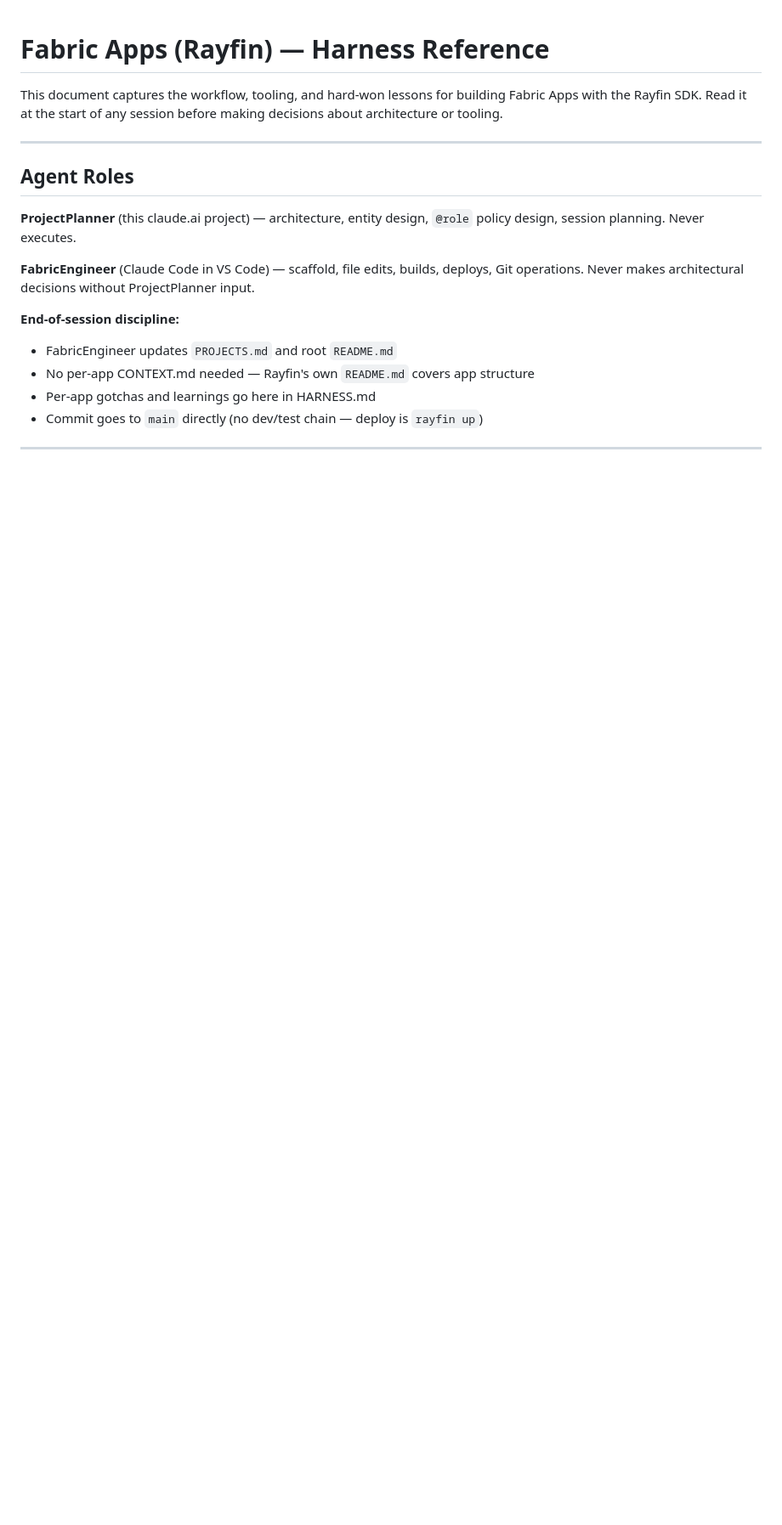
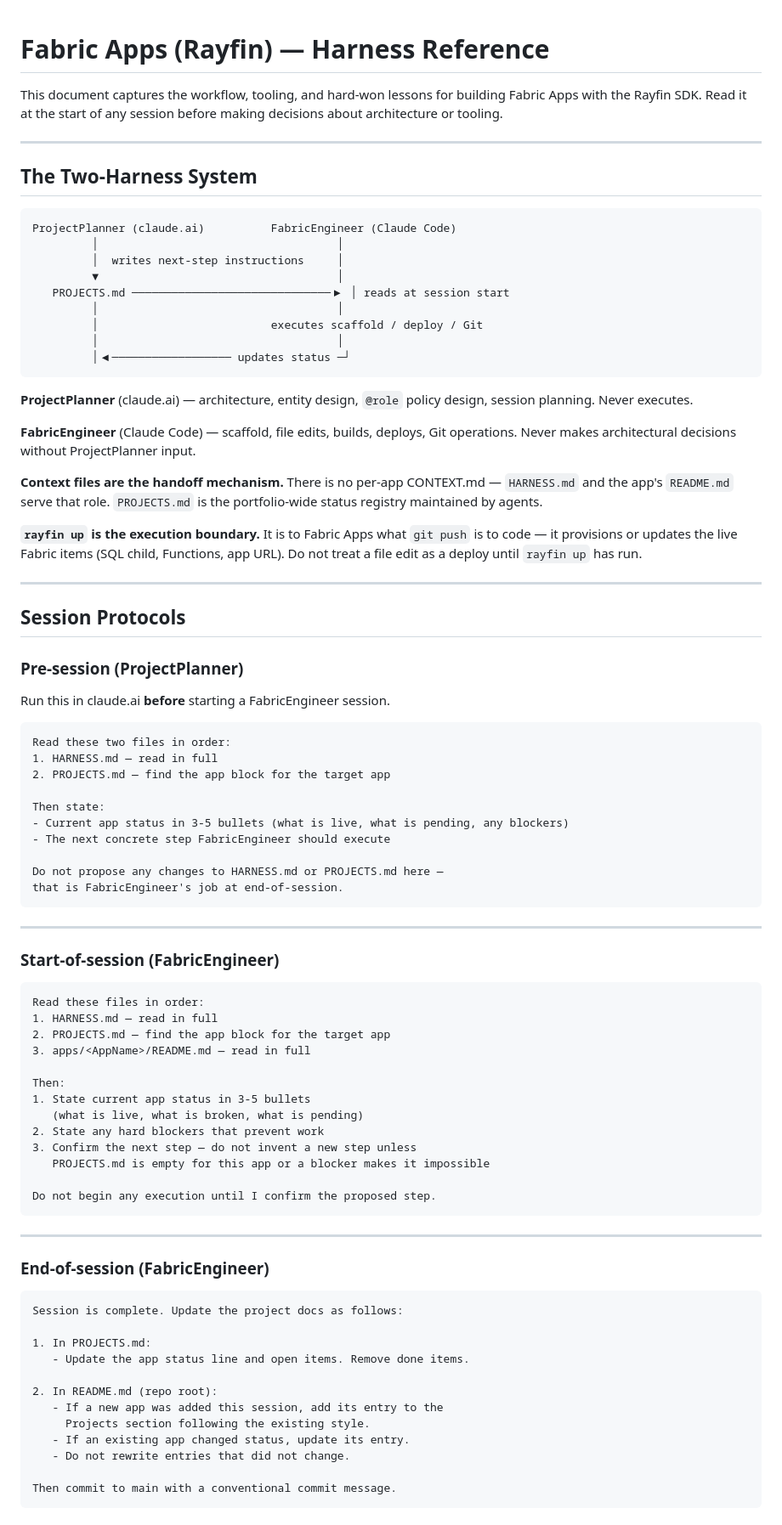
Before and after one commit to alisaghilutfi/Fabric-Apps-Projects, a Markdown page: HARNESS.md, the part around one of its changes. Shown at 85% size. Rendered like a GitHub page; blank space fills up the shorter version.

Commit message:
docs: restructure HARNESS.md to match portfolio harness conventions
Co-Authored-By: Claude Sonnet 4.6 <noreply@anthropic.com>

````diff
--- a/HARNESS.md
+++ b/HARNESS.md
@@ -6,17 +6,93 @@ session before making decisions about architecture or tooling.
 
 ---
 
-## Agent Roles
+## The Two-Harness System
 
-**ProjectPlanner** (this claude.ai project) — architecture, entity design,
-`@role` policy design, session planning. Never executes.
+```
+ProjectPlanner (claude.ai)          FabricEngineer (Claude Code)
+         │                                    │
+         │  writes next-step instructions     │
+         ▼                                    │
+   PROJECTS.md ──────────────────────────────▶ │ reads at session start
+         │                                    │
+         │                          executes scaffold / deploy / Git
+         │                                    │
+         │◀────────────────── updates status ─┘
+```
 
-**FabricEngineer** (Claude Code in VS Code) — scaffold, file edits, builds,
+**ProjectPlanner** (claude.ai) — architecture, entity design, `@role`
+policy design, session planning. Never executes.
+
+**FabricEngineer** (Claude Code) — scaffold, file edits, builds,
 deploys, Git operations. Never makes architectural decisions without
 ProjectPlanner input.
 
-**End-of-session discipline:**
-- FabricEngineer updates `PROJECTS.md` and root `README.md`
-- No per-app CONTEXT.md needed — Rayfin's own `README.md` covers app structure
-- Per-app gotchas and learnings go here in HARNESS.md
-- Commit goes to `main` directly (no dev/test chain — deploy is `rayfin up`)
+**Context files are the handoff mechanism.** There is no per-app
+CONTEXT.md — `HARNESS.md` and the app's `README.md` serve that role.
+`PROJECTS.md` is the portfolio-wide status registry maintained by agents.
+
+**`rayfin up` is the execution boundary.** It is to Fabric Apps what
+`git push` is to code — it provisions or updates the live Fabric items
+(SQL child, Functions, app URL). Do not treat a file edit as a deploy
+until `rayfin up` has run.
+
+---
+
+## Session Protocols
+
+### Pre-session (ProjectPlanner)
+
+Run this in claude.ai **before** starting a FabricEngineer session.
+
+```
+Read these two files in order:
+1. HARNESS.md — read in full
+2. PROJECTS.md — find the app block for the target app
+
+Then state:
+- Current app status in 3-5 bullets (what is live, what is pending, any blockers)
+- The next concrete step FabricEngineer should execute
+
+Do not propose any changes to HARNESS.md or PROJECTS.md here —
+that is FabricEngineer's job at end-of-session.
+```
+
+---
+
+### Start-of-session (FabricEngineer)
+
+```
+Read these files in order:
+1. HARNESS.md — read in full
+2. PROJECTS.md — find the app block for the target app
+3. apps/<AppName>/README.md — read in full
+
+Then:
+1. State current app status in 3-5 bullets
+   (what is live, what is broken, what is pending)
+2. State any hard blockers that prevent work
+3. Confirm the next step — do not invent a new step unless
+   PROJECTS.md is empty for this app or a blocker makes it impossible
+
+Do not begin any execution until I confirm the proposed step.
+```
+
+---
+
+### End-of-session (FabricEngineer)
+
+```
+Session is complete. Update the project docs as follows:
+
+1. In PROJECTS.md:
+   - Update the app status line and open items. Remove done items.
+
+2. In README.md (repo root):
+   - If a new app was added this session, add its entry to the
+     Projects section following the existing style.
+   - If an existing app changed status, update its entry.
+   - Do not rewrite entries that did not change.
+
+Then commit to main with a conventional commit message.
+```
+
````
Also changed, not shown: other parts of HARNESS.md (+24 -9 lines).
